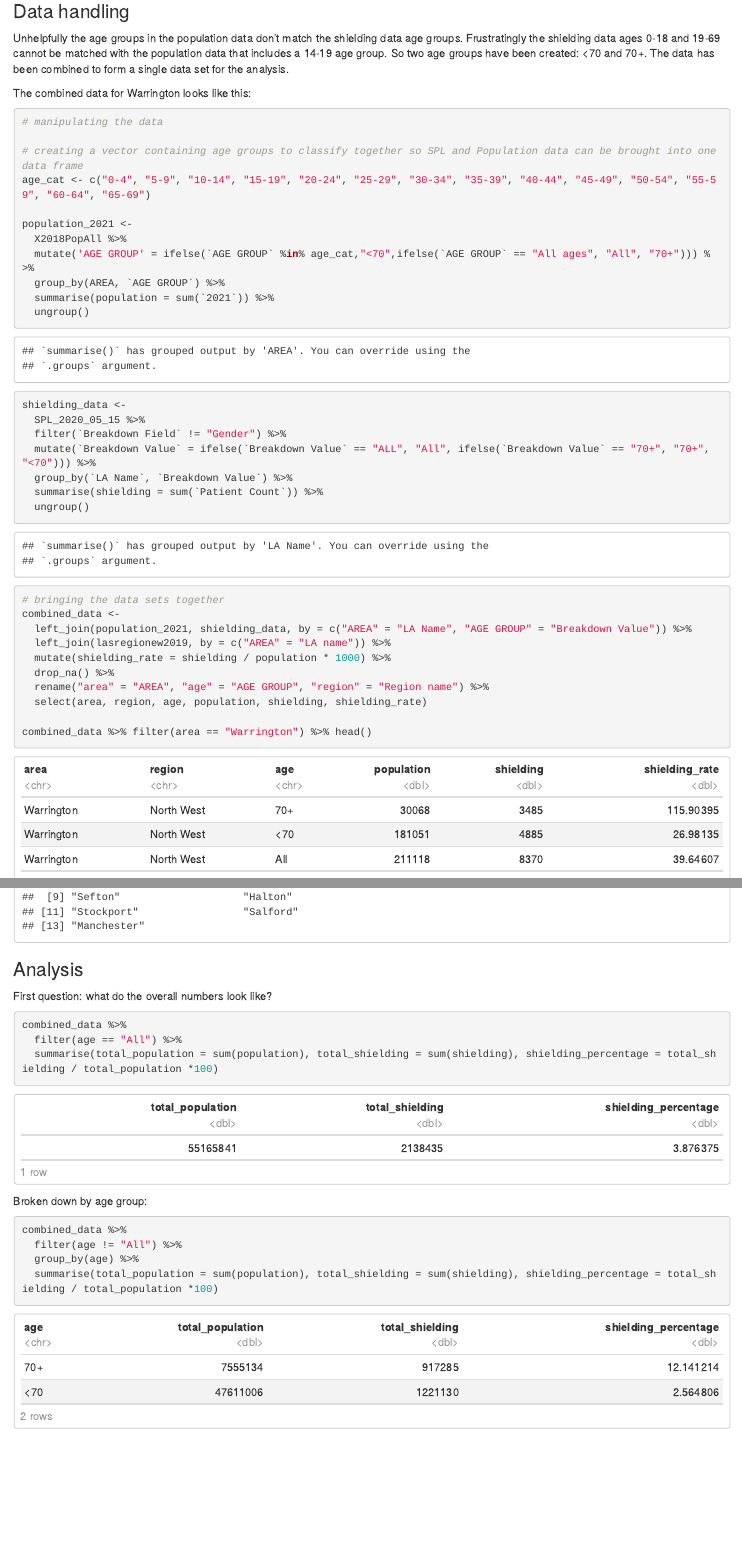
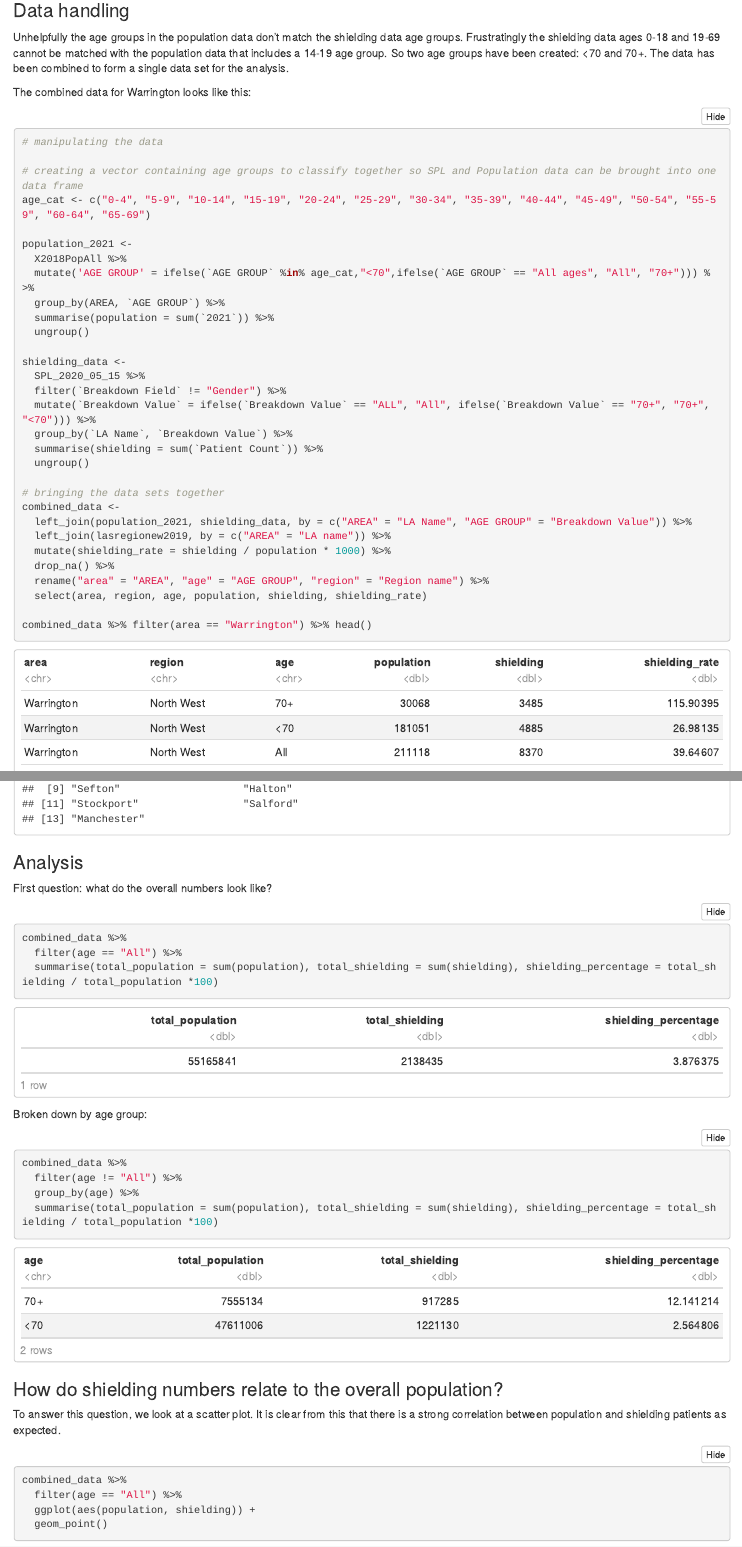
Before and after one commit to antonfields/shielding, an R Markdown document (markdown.Rmd): the page in a window 1100 px wide, from 520 px down before the commit and from 550 px down after it, so that both start at the same text, and a second part further down, joined at a grey line. Rendered offline with R 4.5, knitr and Pandoc, with nearby package versions; folded parts are opened; code that draws random numbers runs with fixed seeds of ours.

Commit message:
Updated code visibility in HTML output

````diff
--- a/markdown.Rmd
+++ b/markdown.Rmd
@@ -3,6 +3,7 @@ title: "Shielding"
 output:
   html_document:
     df_print: paged
+    code_folding: hide
   html_notebook: default
   word_document: default
   pdf_document: default
@@ -37,7 +38,7 @@ Unhelpfully the age groups in the population data don't match the shielding data
 
 The combined data for Warrington looks like this:
 
-```{r}
+```{r message = FALSE}
 # manipulating the data
 
 # creating a vector containing age groups to classify together so SPL and Population data can be brought into one data frame
@@ -102,7 +103,7 @@ combined_data %>%
 ```
 
 Broken down by age group:
-```{r}
+```{r message = FALSE}
 combined_data %>%
   filter(age != "All") %>%
   group_by(age) %>%
````
Also changed, not shown: markdown.html, markdown.nb.html.
